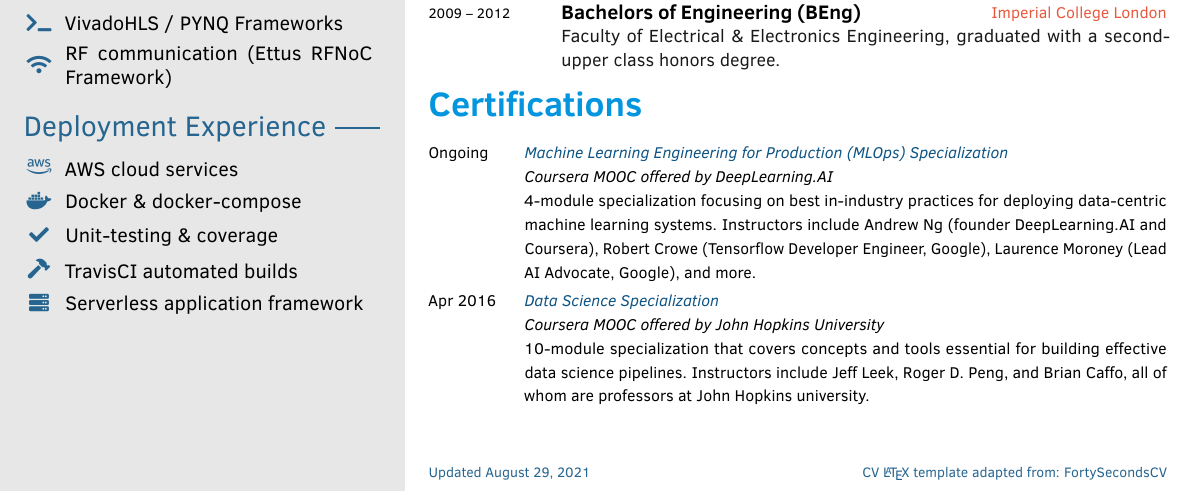
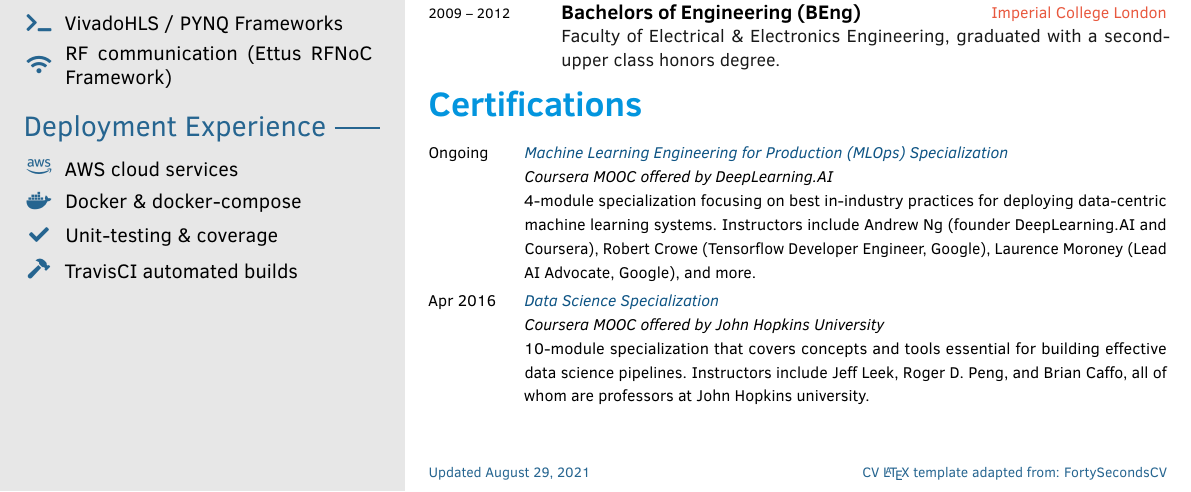
Before and after one commit to sidmontu/sidmontu.github.io, a LaTeX CV (one_page_cv/cv.tex): part of the page, cut so that both start at the same text. Compiled offline with pdfLaTeX.

Commit message:
minor update on cv

```diff
--- a/one_page_cv/cv.tex
+++ b/one_page_cv/cv.tex
@@ -164,7 +164,7 @@
         \skill{\faDocker}{Docker \& docker-compose}
         \skill{\faCheck}{Unit-testing \& coverage}
         \skill{\faHammer}{TravisCI automated builds}
-        \skill{\faServer}{Serverless application framework}
+        % \skill{\faServer}{Serverless application framework}
         % \skill{\faBrain}{ML inference deployment and monitoring with cortex.dev}
 }
 
```
Also changed, not shown: one_page_cv/cv.pdf, 1 other file.
